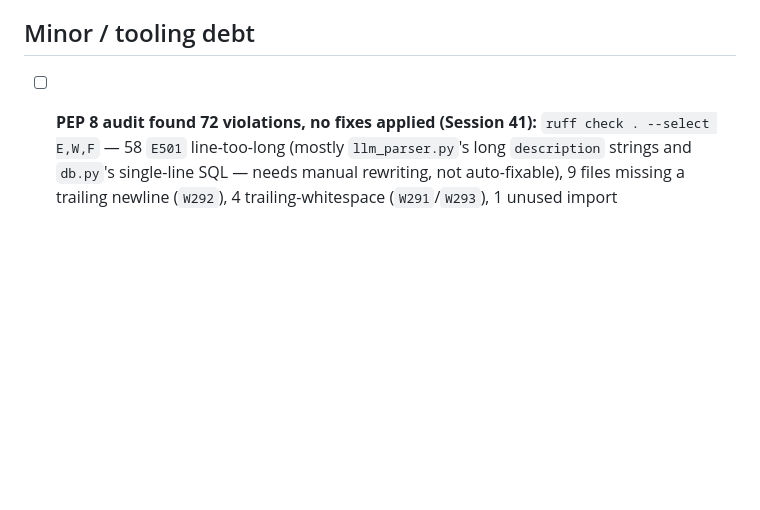
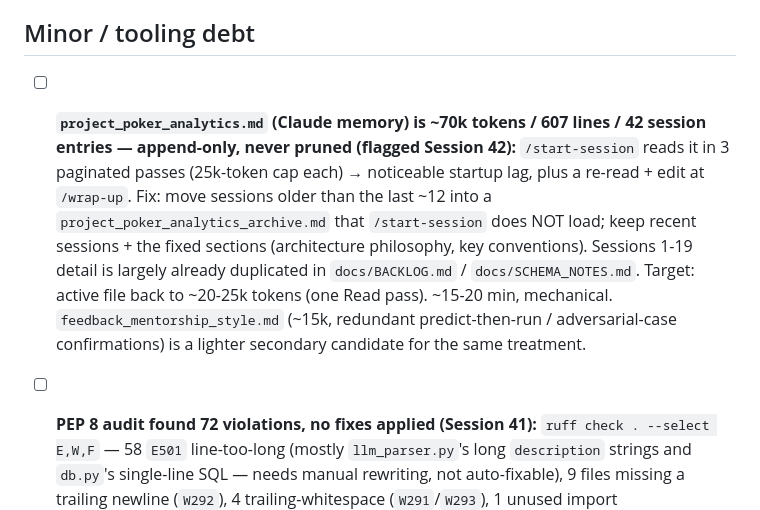
Before and after one commit to roccojustice/poker-analytics-copilot, a Markdown page: docs/BACKLOG.md, the part around the change. Drawn GitHub-style; blank space fills up the shorter version.

Commit message:
Add backlog item: prune/archive oversized project memory file
Co-Authored-By: Claude Sonnet 5 <noreply@anthropic.com>
Claude-Session: https://claude.ai/code/session_01Vot2t19drKyodY5XgJngn4

```diff
--- a/docs/BACKLOG.md
+++ b/docs/BACKLOG.md
@@ -49,6 +49,7 @@ Consolidated list of open threads, pending design work, and known gaps — previ
 - [ ] Board-texture/hand-reading analysis (e.g. "boards BW-L-L") — doesn't exist as a capability at all; would need new combinatorial logic on top of `poker_cards.py`. Flagged as an order-of-magnitude bigger gap — out of scope for now.
 
 ## Minor / tooling debt
+- [ ] **`project_poker_analytics.md` (Claude memory) is ~70k tokens / 607 lines / 42 session entries — append-only, never pruned (flagged Session 42):** `/start-session` reads it in 3 paginated passes (25k-token cap each) → noticeable startup lag, plus a re-read + edit at `/wrap-up`. Fix: move sessions older than the last ~12 into a `project_poker_analytics_archive.md` that `/start-session` does NOT load; keep recent sessions + the fixed sections (architecture philosophy, key conventions). Sessions 1-19 detail is largely already duplicated in `docs/BACKLOG.md` / `docs/SCHEMA_NOTES.md`. Target: active file back to ~20-25k tokens (one Read pass). ~15-20 min, mechanical. `feedback_mentorship_style.md` (~15k, redundant predict-then-run / adversarial-case confirmations) is a lighter secondary candidate for the same treatment.
 - [ ] **PEP 8 audit found 72 violations, no fixes applied (Session 41):** `ruff check . --select E,W,F` — 58 `E501` line-too-long (mostly `llm_parser.py`'s long `description` strings and `db.py`'s single-line SQL — needs manual rewriting, not auto-fixable), 9 files missing a trailing newline (`W292`), 4 trailing-whitespace (`W291`/`W293`), 1 unused import (`FILTER_RECIPES` in `tests/test_db.py:4`). Indentation/operator-spacing (E1xx/E2xx) already clean. Good filler-session candidate: `ruff check . --fix` covers most of it automatically. No `[tool.ruff]` section exists in `pyproject.toml` — ruff is running on its 88-char default, not PEP 8's literal 79.
 - [ ] `tests/test_db.py` — no test for `limit=None` path; no trailing newline at EOF.
 - [ ] `pytest.approx` for float comparisons hasn't come up yet (all test data so far is binary-exact by design) — will be needed the day it isn't.
```
